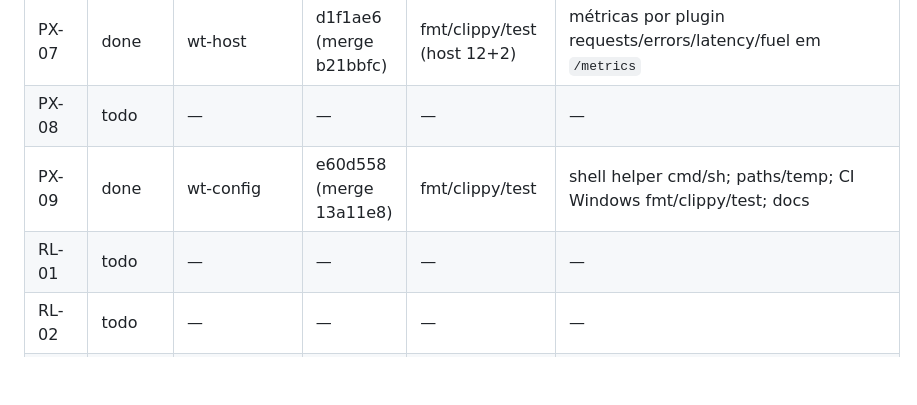
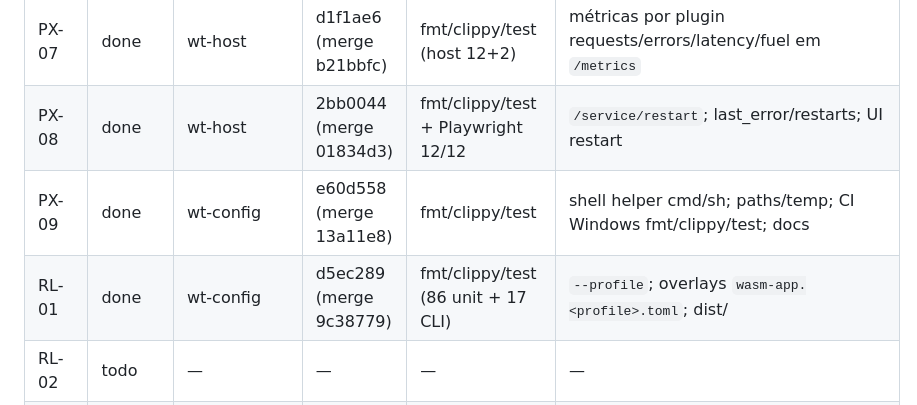
Before and after one commit to Henrique-Batista/owasidea, a Markdown page: docs/plans/ROADMAP_STATUS.md, the part around the change. Drawn GitHub-style; blank space fills up the shorter version.

Commit message:
docs(status): mark PX-08/RL-01 done

```diff
--- a/docs/plans/ROADMAP_STATUS.md
+++ b/docs/plans/ROADMAP_STATUS.md
@@ -72,9 +72,9 @@ Status permitidos: `todo`, `doing`, `review`, `done`, `blocked`.
 | PX-05 | done | wt-authoring | 24fce84 + 0038e64 (merge 2fe869e) | fmt/clippy/test (16 CLI) | `verify <dist>`; manifests/componentes/assinaturas/UI; `--json` |
 | PX-06 | done | wt-host | 2b2a1b6 + d438898 (merge 30f9a66) | fmt/clippy/test (host 6+2 integração) | LogEntry ts/level/plugin/request_id/fields; SSE JSON; compat `logs` |
 | PX-07 | done | wt-host | d1f1ae6 (merge b21bbfc) | fmt/clippy/test (host 12+2) | métricas por plugin requests/errors/latency/fuel em `/metrics` |
-| PX-08 | todo | — | — | — | — |
+| PX-08 | done | wt-host | 2bb0044 (merge 01834d3) | fmt/clippy/test + Playwright 12/12 | `/service/restart`; last_error/restarts; UI restart |
 | PX-09 | done | wt-config | e60d558 (merge 13a11e8) | fmt/clippy/test | shell helper cmd/sh; paths/temp; CI Windows fmt/clippy/test; docs |
-| RL-01 | todo | — | — | — | — |
+| RL-01 | done | wt-config | d5ec289 (merge 9c38779) | fmt/clippy/test (86 unit + 17 CLI) | `--profile`; overlays `wasm-app.<profile>.toml`; dist/<profile> |
 | RL-02 | todo | — | — | — | — |
 | RL-03 | todo | — | — | — | — |
 | RL-04 | todo | — | — | — | — |
```
